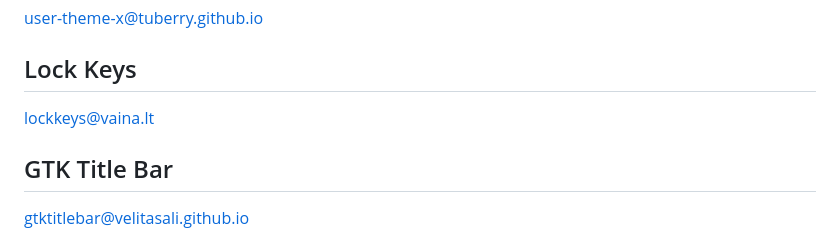
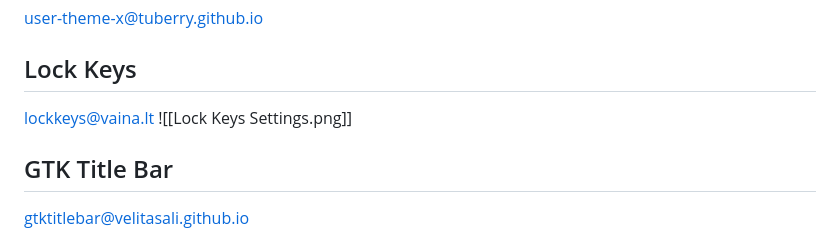
Before and after one commit to kkulebaev/obsidian, a Markdown page: Linux/Gnome Extensions.md, the part around the change. GitHub-like rendering.

Commit message:
vault backup: 15-01-2023 23:12:35
Affected files:
.obsidian/workspace.json
Files/Lock Keys Settings.png
Linux/Gnome Extensions.md

```diff
--- a/Linux/Gnome Extensions.md
+++ b/Linux/Gnome Extensions.md
@@ -11,6 +11,7 @@ user-theme-x@tuberry.github.io
 
 ## Lock Keys
 lockkeys@vaina.lt
+![[Lock Keys Settings.png]]
 
 ## GTK Title Bar
 gtktitlebar@velitasali.github.io
```
Also changed, not shown: Files/Lock Keys Settings.png (added), 1 other file.
